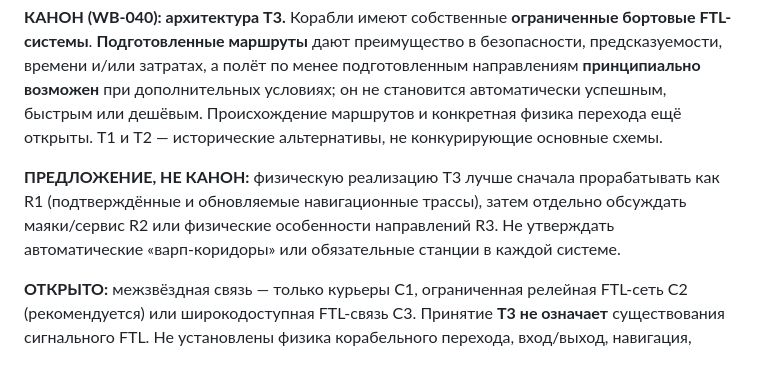
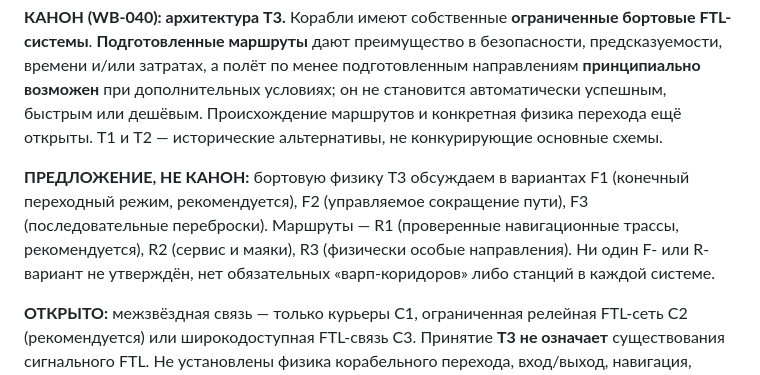
Before and after one commit to AyseeAryse/nexusRPG1, a Markdown page: docs/worldbuilding/WORLD_BIBLE.md, the part around the change. Drawn GitHub-style.

Commit message:
docs(lore): distinguish T3 canon from proposed FTL and route mechanisms in bible

```diff
--- a/docs/worldbuilding/WORLD_BIBLE.md
+++ b/docs/worldbuilding/WORLD_BIBLE.md
@@ -132,7 +132,7 @@ NexusRPG — локальная AI-GM RPG-песочница с потенциа
 
 **КАНОН (WB-040): архитектура T3.** Корабли имеют собственные **ограниченные бортовые FTL-системы**. **Подготовленные маршруты** дают преимущество в безопасности, предсказуемости, времени и/или затратах, а полёт по менее подготовленным направлениям **принципиально возможен** при дополнительных условиях; он не становится автоматически успешным, быстрым или дешёвым. Происхождение маршрутов и конкретная физика перехода ещё открыты. T1 и T2 — исторические альтернативы, не конкурирующие основные схемы.
 
-**ПРЕДЛОЖЕНИЕ, НЕ КАНОН:** физическую реализацию T3 лучше сначала прорабатывать как R1 (подтверждённые и обновляемые навигационные трассы), затем отдельно обсуждать маяки/сервис R2 или физические особенности направлений R3. Не утверждать автоматические «варп-коридоры» или обязательные станции в каждой системе.
+**ПРЕДЛОЖЕНИЕ, НЕ КАНОН:** бортовую физику T3 обсуждаем в вариантах F1 (конечный переходный режим, рекомендуется), F2 (управляемое сокращение пути), F3 (последовательные переброски). Маршруты — R1 (проверенные навигационные трассы, рекомендуется), R2 (сервис и маяки), R3 (физически особые направления). Ни один F- или R-вариант не утверждён, нет обязательных «варп-коридоров» либо станций в каждой системе.
 
 **ОТКРЫТО:** межзвёздная связь — только курьеры C1, ограниченная релейная FTL-сеть C2 (рекомендуется) или широкодоступная FTL-связь C3. Принятие **T3 не означает** существования сигнального FTL. Не установлены физика корабельного перехода, вход/выход, навигация, скорость, грузоподъёмность, стоимость, тип подготовленных маршрутов и возможные ограничения связи. Причинность при FTL требует самостоятельного физического решения.
 
```
